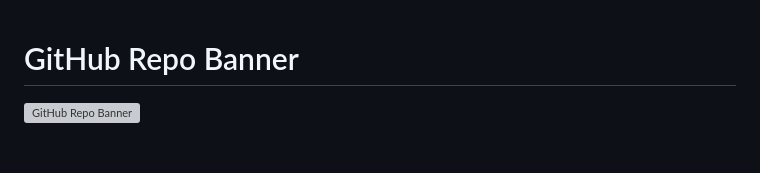
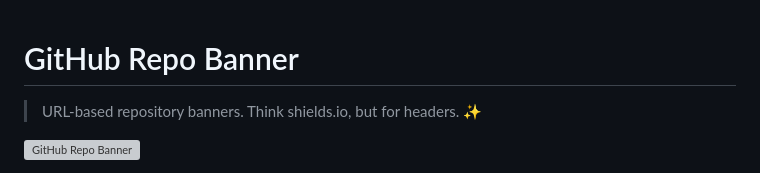
Before and after one commit to warengonzaga/github-repo-banner, a Markdown page: README.md, the part around the change. GitHub-like rendering; blank space fills up the shorter version; grey boxes are pictures that could not be loaded.

Commit message:
📖 docs: add description for URL-based repository banners

```diff
--- a/README.md
+++ b/README.md
@@ -1,4 +1,6 @@
 # GitHub Repo Banner
+
+> URL-based repository banners. Think shields.io, but for headers. ✨
 
 ![GitHub Repo Banner](https://ghrb.waren.build/banner?header=%F0%9F%8E%A8%F0%9F%96%BC%EF%B8%8F&subheader=%E2%9C%A8+great+projects+deserve+great+repository+banners+%E2%9C%A8&bg=1a1a1a-4a4a4a&color=ffffff&support=true)<!-- Created with GitHub Repo Banner by Waren Gonzaga: https://ghrb.waren.build -->
 
```
